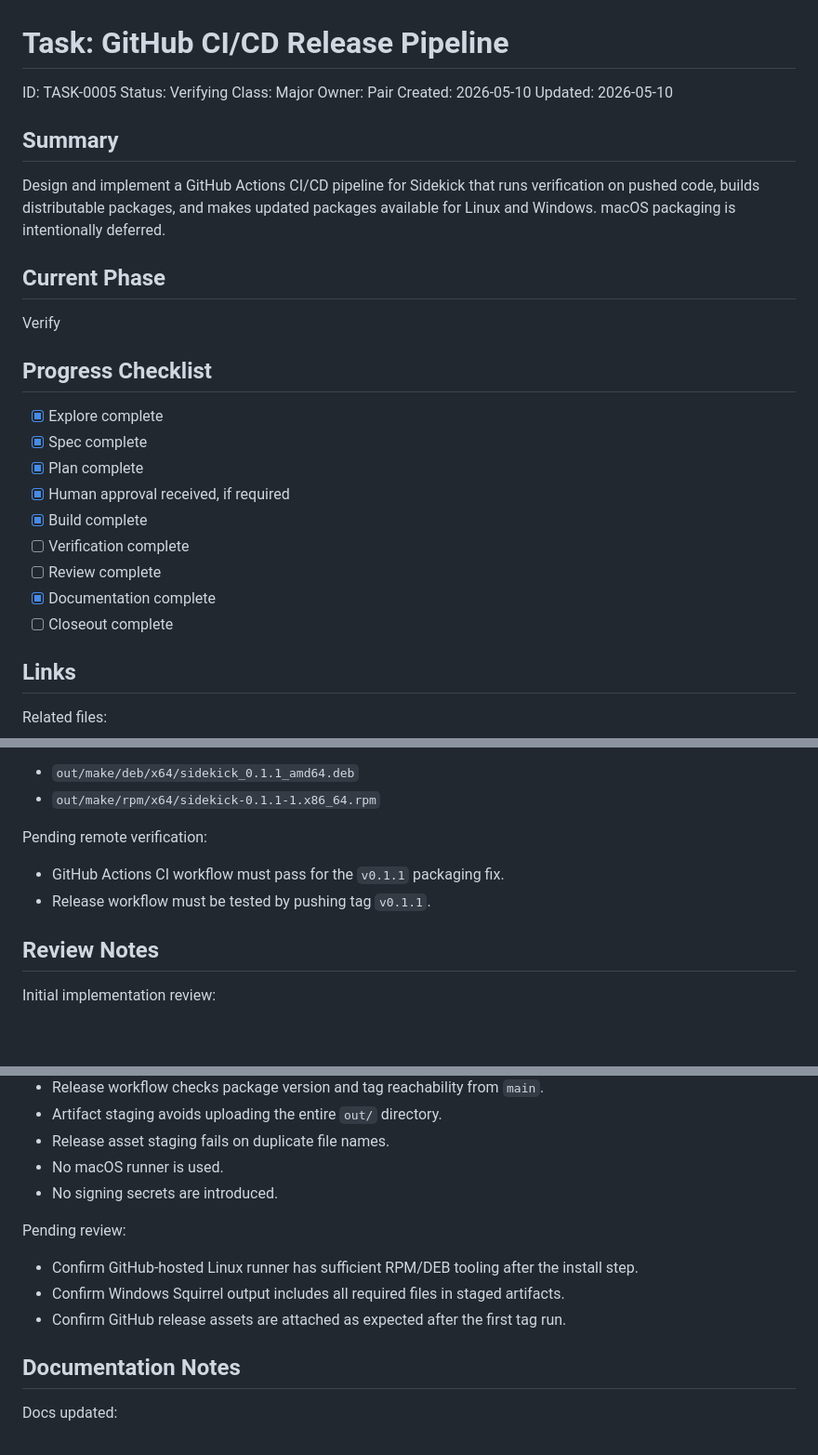
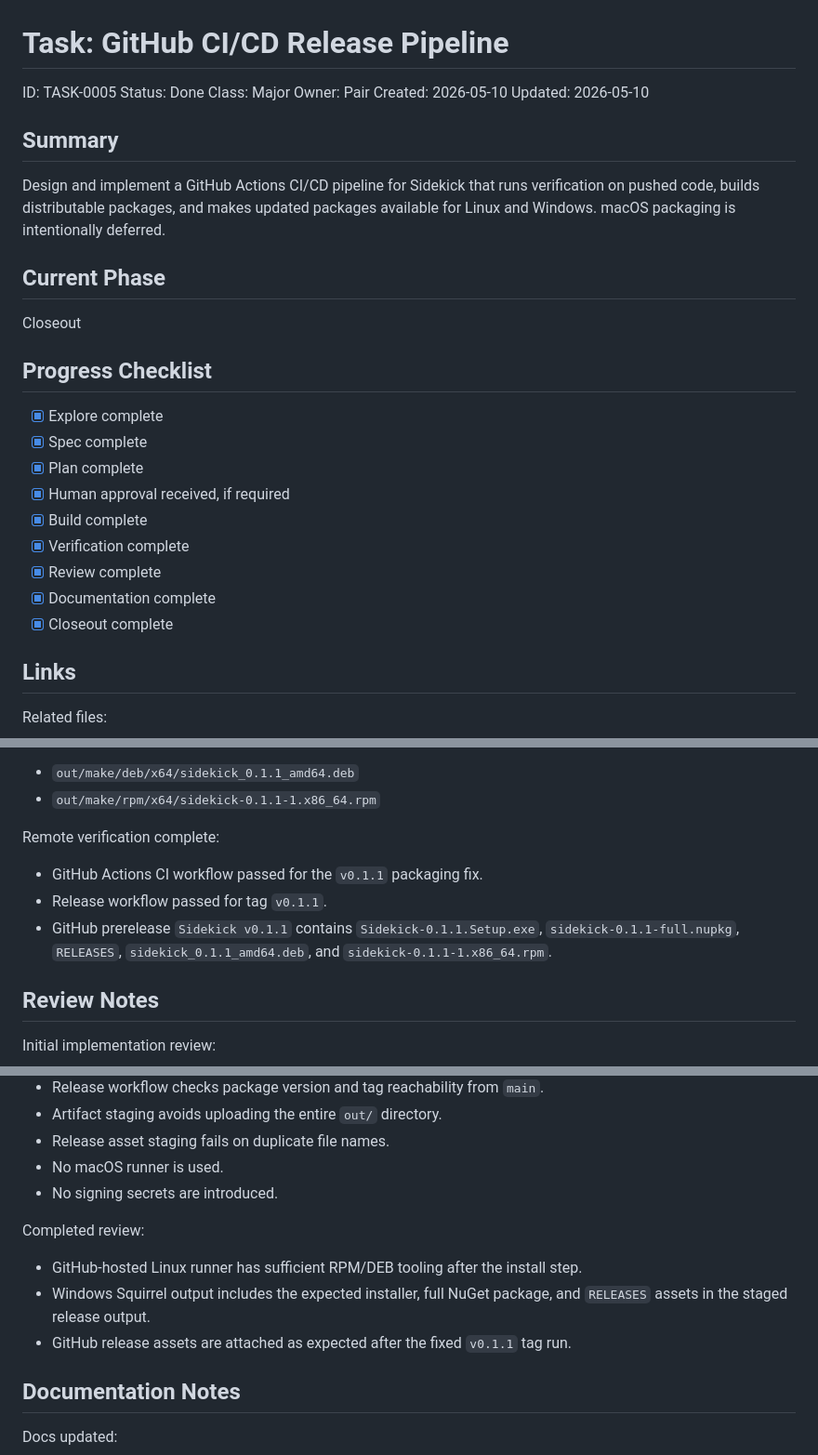
Before and after one commit to trulstveoy/Sidekick, a Markdown page: docs/tasks/TASK-0005-github-ci-cd-release-pipeline.md, 3 parts joined by grey strips. Shown at 93% size. Drawn GitHub-style; blank space fills up the shorter version.

Commit message:
Record v0.1.1 release verification

```diff
--- a/docs/tasks/TASK-0005-github-ci-cd-release-pipeline.md
+++ b/docs/tasks/TASK-0005-github-ci-cd-release-pipeline.md
@@ -1,7 +1,7 @@
 # Task: GitHub CI/CD Release Pipeline
 
 ID: TASK-0005
-Status: Verifying
+Status: Done
 Class: Major
 Owner: Pair
 Created: 2026-05-10
@@ -13,7 +13,7 @@ Design and implement a GitHub Actions CI/CD pipeline for Sidekick that runs veri
 
 ## Current Phase
 
-Verify
+Closeout
 
 ## Progress Checklist
 
@@ -22,10 +22,10 @@ Verify
 - [x] Plan complete
 - [x] Human approval received, if required
 - [x] Build complete
-- [ ] Verification complete
-- [ ] Review complete
+- [x] Verification complete
+- [x] Review complete
 - [x] Documentation complete
-- [ ] Closeout complete
+- [x] Closeout complete
 
 ## Links
 
@@ -539,9 +542,10 @@ Local Linux package output:
 - `out/make/deb/x64/sidekick_0.1.1_amd64.deb`
 - `out/make/rpm/x64/sidekick-0.1.1-1.x86_64.rpm`
 
-Pending remote verification:
-- GitHub Actions CI workflow must pass for the `v0.1.1` packaging fix.
-- Release workflow must be tested by pushing tag `v0.1.1`.
+Remote verification complete:
+- GitHub Actions CI workflow passed for the `v0.1.1` packaging fix.
+- Release workflow passed for tag `v0.1.1`.
+- GitHub prerelease `Sidekick v0.1.1` contains `Sidekick-0.1.1.Setup.exe`, `sidekick-0.1.1-full.nupkg`, `RELEASES`, `sidekick_0.1.1_amd64.deb`, and `sidekick-0.1.1-1.x86_64.rpm`.
 
 ## Review Notes
 
@@ -555,10 +559,10 @@ Initial implementation review:
 - No macOS runner is used.
 - No signing secrets are introduced.
 
-Pending review:
-- Confirm GitHub-hosted Linux runner has sufficient RPM/DEB tooling after the install step.
-- Confirm Windows Squirrel output includes all required files in staged artifacts.
-- Confirm GitHub release assets are attached as expected after the first tag run.
+Completed review:
+- GitHub-hosted Linux runner has sufficient RPM/DEB tooling after the install step.
+- Windows Squirrel output includes the expected installer, full NuGet package, and `RELEASES` assets in the staged release output.
+- GitHub release assets are attached as expected after the fixed `v0.1.1` tag run.
 
 ## Documentation Notes
 
```
Also changed, not shown: other parts of docs/tasks/TASK-0005-github-ci-cd-release-pipeline.md (+3 -0 lines).
